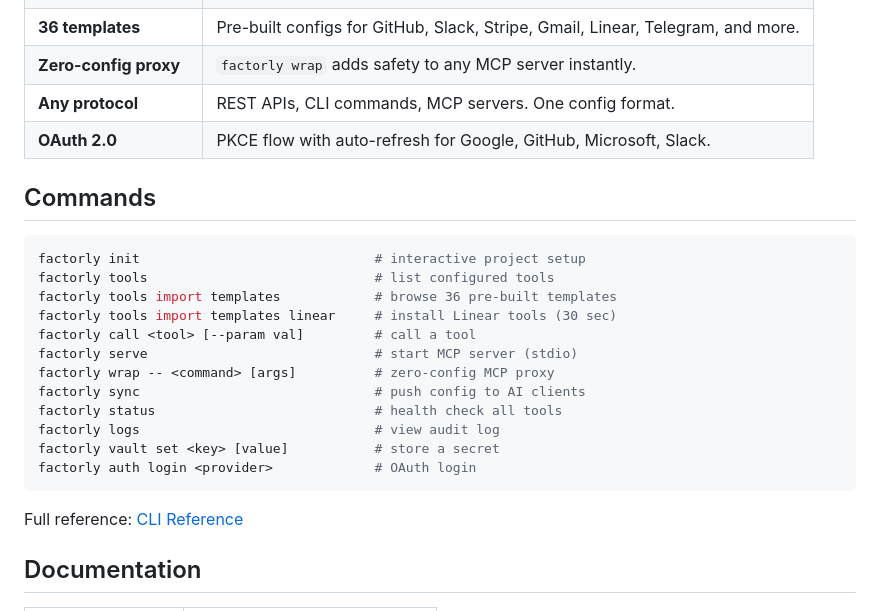
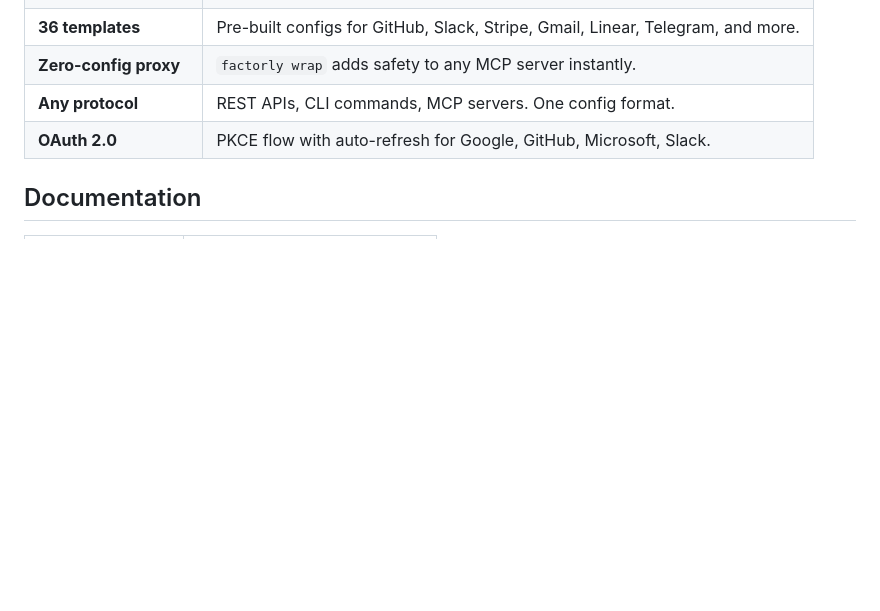
Before and after one commit to factorly-dev/factorly, a Markdown page: README.md, the part around the change. Rendered like a GitHub page; blank space fills up the shorter version.

````diff
--- a/README.md
+++ b/README.md
@@ -180,25 +180,6 @@ The vault password can come from an environment variable (`FACTORLY_VAULT_PASSWO
 | **Any protocol** | REST APIs, CLI commands, MCP servers. One config format. |
 | **OAuth 2.0** | PKCE flow with auto-refresh for Google, GitHub, Microsoft, Slack. |
 
-## Commands
-
-```bash
-factorly init                              # interactive project setup
-factorly tools                             # list configured tools
-factorly tools import templates            # browse 36 pre-built templates
-factorly tools import templates linear     # install Linear tools (30 sec)
-factorly call <tool> [--param val]         # call a tool
-factorly serve                             # start MCP server (stdio)
-factorly wrap -- <command> [args]          # zero-config MCP proxy
-factorly sync                              # push config to AI clients
-factorly status                            # health check all tools
-factorly logs                              # view audit log
-factorly vault set <key> [value]           # store a secret
-factorly auth login <provider>             # OAuth login
-```
-
-Full reference: [CLI Reference](docs/cli-reference.md)
-
 ## Documentation
 
 | Topic | |
````
